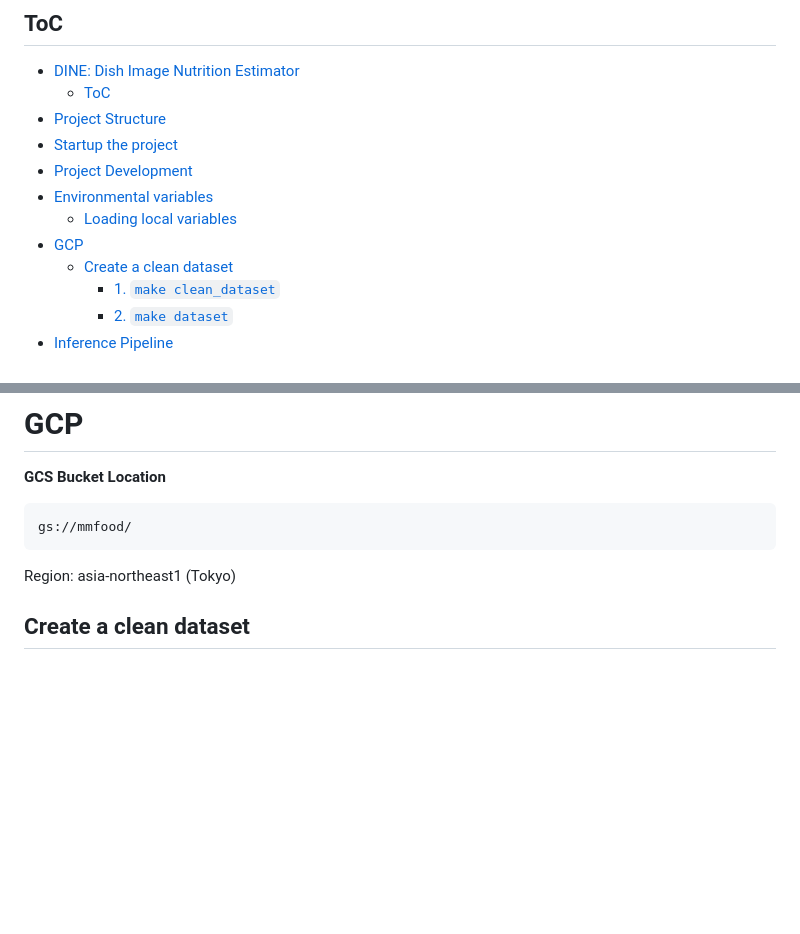
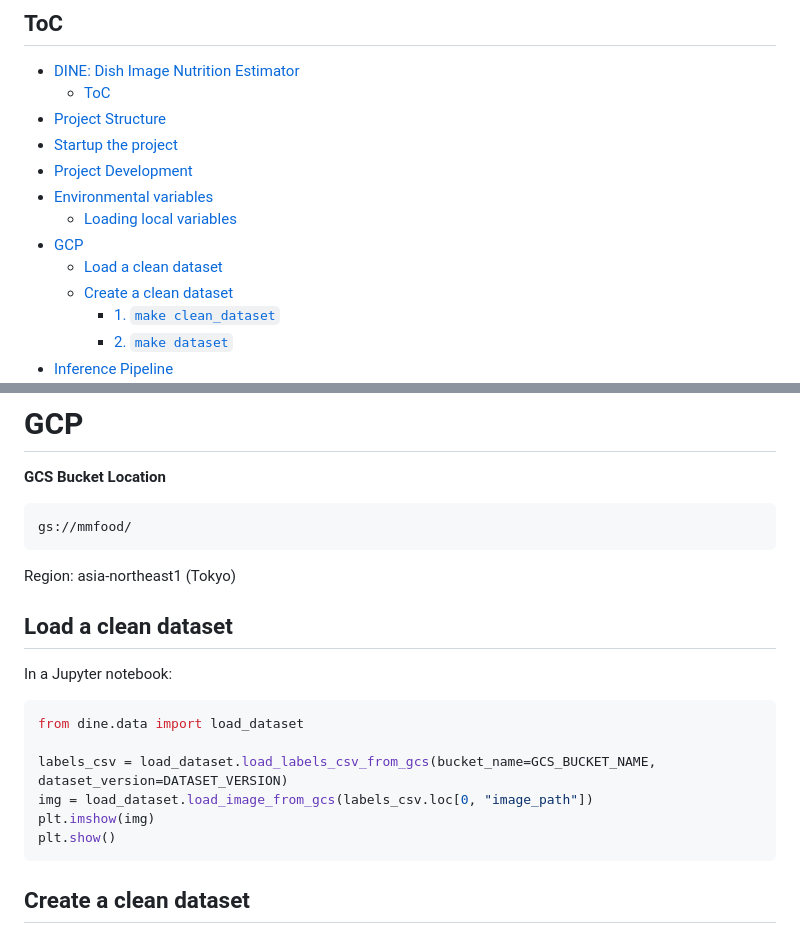
Before and after one commit to t-fahira267/dine, a Markdown page: README.md, 2 parts joined by grey strips. GitHub-like rendering; blank space fills up the shorter version.

Commit message:
added load clean dataset section

````diff
--- a/README.md
+++ b/README.md
@@ -15,6 +15,7 @@ Computer vision for your nutrition
 - [Environmental variables](#environmental-variables)
   - [Loading local variables](#loading-local-variables)
 - [GCP](#gcp)
+  - [Load a clean dataset](#load-a-clean-dataset)
   - [Create a clean dataset](#create-a-clean-dataset)
     - [1. `make clean_dataset`](#1-make-clean_dataset)
     - [2. `make dataset`](#2-make-dataset)
@@ -114,6 +115,17 @@ gs://mmfood/
 ```
 
 Region: asia-northeast1 (Tokyo)
+
+## Load a clean dataset
+In a Jupyter notebook:
+```python
+from dine.data import load_dataset
+
+labels_csv = load_dataset.load_labels_csv_from_gcs(bucket_name=GCS_BUCKET_NAME, dataset_version=DATASET_VERSION)
+img = load_dataset.load_image_from_gcs(labels_csv.loc[0, "image_path"])
+plt.imshow(img)
+plt.show()
+```
 
 ## Create a clean dataset
 Clean dataset is created as a one-time artifact or versioned occasionally.
````
